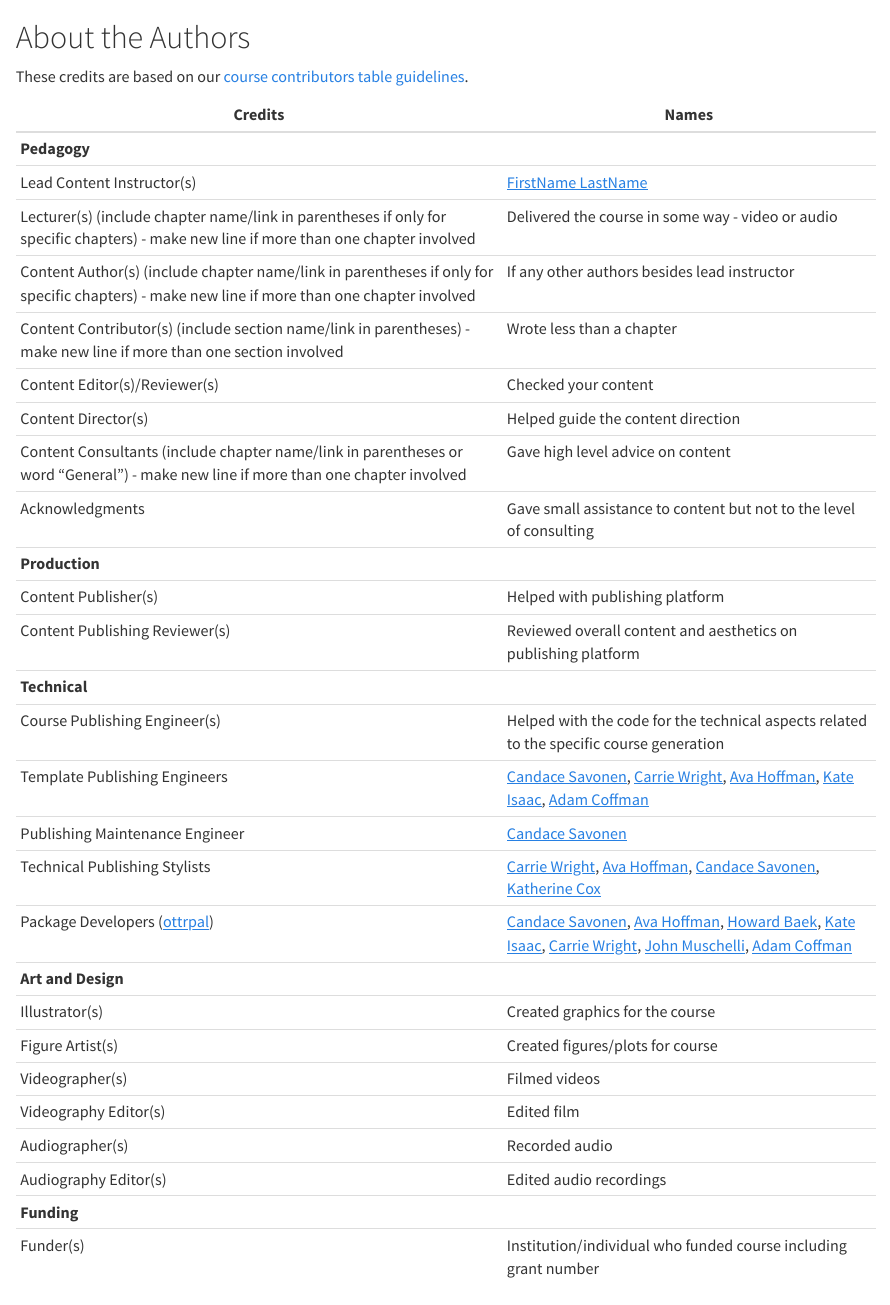
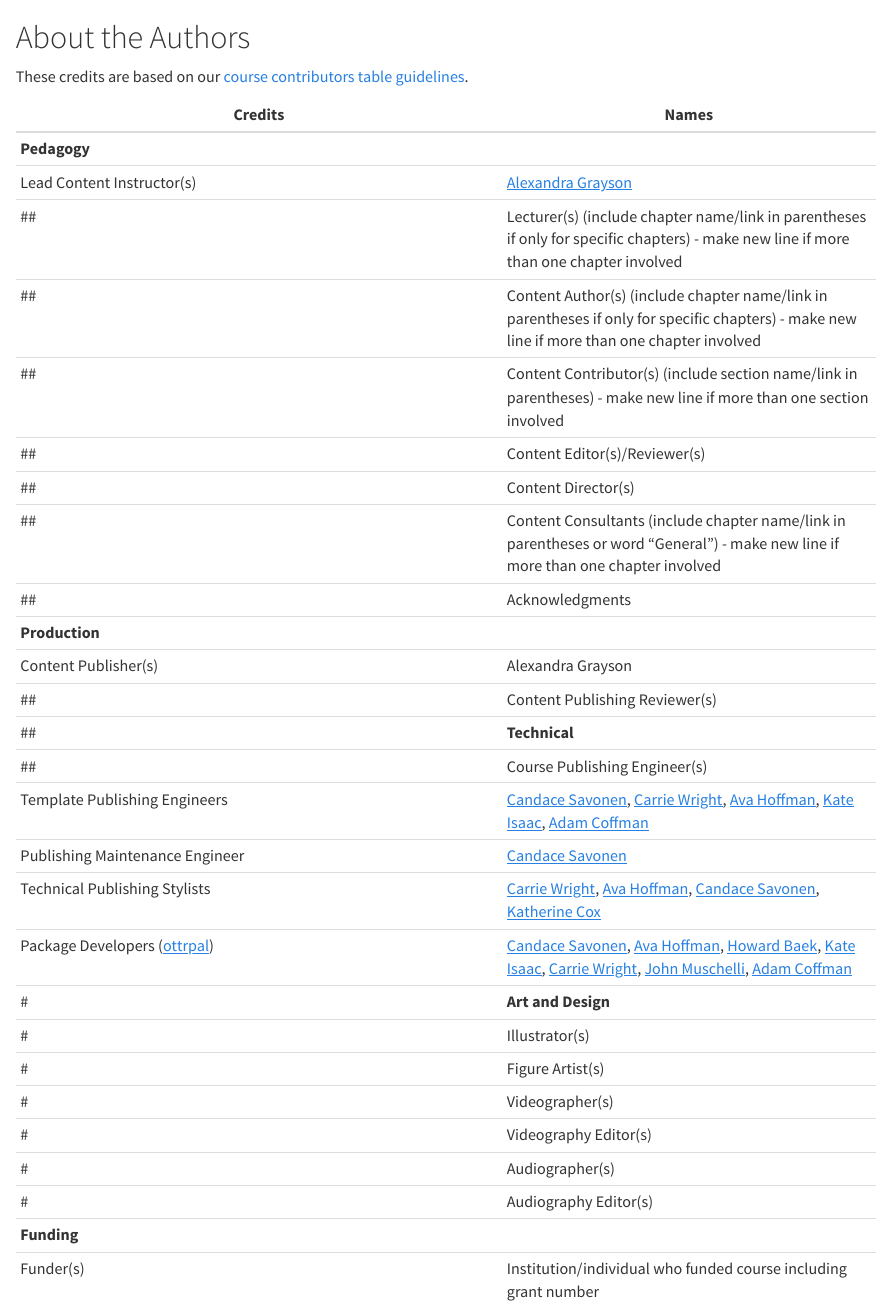
Before and after one commit to alexandragrayson/course-page, a Quarto document (About.qmd): the page in a window 1100 px wide, from its top. Rendered offline with R 4.5, knitr and Pandoc in place of Quarto, with nearby package versions.

Commit message:
Revise contributor information in About.qmd
Updated contributor names and links in the About.qmd file.

```diff
--- a/About.qmd
+++ b/About.qmd
@@ -5,30 +5,30 @@ These credits are based on our [course contributors table guidelines](https://ww
 | Credits | Names |
 |---------|-------|
 | **Pedagogy** | |
-| Lead Content Instructor(s) | [FirstName LastName] |
-| Lecturer(s) (include chapter name/link in parentheses if only for specific chapters) - make new line if more than one chapter involved | Delivered the course in some way - video or audio |
-| Content Author(s) (include chapter name/link in parentheses if only for specific chapters) - make new line if more than one chapter involved | If any other authors besides lead instructor |
-| Content Contributor(s) (include section name/link in parentheses) - make new line if more than one section involved | Wrote less than a chapter |
-| Content Editor(s)/Reviewer(s) | Checked your content |
-| Content Director(s) | Helped guide the content direction |
-| Content Consultants (include chapter name/link in parentheses or word "General") - make new line if more than one chapter involved | Gave high level advice on content |
-| Acknowledgments | Gave small assistance to content but not to the level of consulting |
+| Lead Content Instructor(s) | [Alexandra Grayson] |
+## | Lecturer(s) (include chapter name/link in parentheses if only for specific chapters) - make new line if more than one chapter involved | Delivered the course in some way - video or audio |
+## | Content Author(s) (include chapter name/link in parentheses if only for specific chapters) - make new line if more than one chapter involved | If any other authors besides lead instructor |
+## | Content Contributor(s) (include section name/link in parentheses) - make new line if more than one section involved | Wrote less than a chapter |
+## | Content Editor(s)/Reviewer(s) | Checked your content |
+## | Content Director(s) | Helped guide the content direction |
+## | Content Consultants (include chapter name/link in parentheses or word "General") - make new line if more than one chapter involved | Gave high level advice on content |
+## | Acknowledgments | Gave small assistance to content but not to the level of consulting |
 | **Production** | |
-| Content Publisher(s) | Helped with publishing platform |
-| Content Publishing Reviewer(s) | Reviewed overall content and aesthetics on publishing platform |
-| **Technical** | |
-| Course Publishing Engineer(s) | Helped with the code for the technical aspects related to the specific course generation |
+| Content Publisher(s) | Alexandra Grayson |
+##| Content Publishing Reviewer(s) | Reviewed overall content and aesthetics on publishing platform |
+##| **Technical** | |
+##| Course Publishing Engineer(s) | Helped with the code for the technical aspects related to the specific course generation |
 | Template Publishing Engineers | [Candace Savonen], [Carrie Wright], [Ava Hoffman], [Kate Isaac], [Adam Coffman] |
 | Publishing Maintenance Engineer | [Candace Savonen] |
 | Technical Publishing Stylists | [Carrie Wright], [Ava Hoffman], [Candace Savonen], [Katherine Cox] |
 | Package Developers ([ottrpal]) | [Candace Savonen], [Ava Hoffman], [Howard Baek], [Kate Isaac], [Carrie Wright], [John Muschelli], [Adam Coffman] |
-| **Art and Design** | |
-| Illustrator(s) | Created graphics for the course |
-| Figure Artist(s) | Created figures/plots for course |
-| Videographer(s) | Filmed videos |
-| Videography Editor(s) | Edited film |
-| Audiographer(s) | Recorded audio |
-| Audiography Editor(s) | Edited audio recordings |
+#| **Art and Design** | |
+#| Illustrator(s) | Created graphics for the course |
+#| Figure Artist(s) | Created figures/plots for course |
+#| Videographer(s) | Filmed videos |
+#| Videography Editor(s) | Edited film |
+#| Audiographer(s) | Recorded audio |
+#| Audiography Editor(s) | Edited audio recordings |
 | **Funding** | |
 | Funder(s) | Institution/individual who funded course including grant number |
 | Funding Staff | Staff members who help with funding |
```
Also changed, not shown: About.qmd (12 more changed lines).
